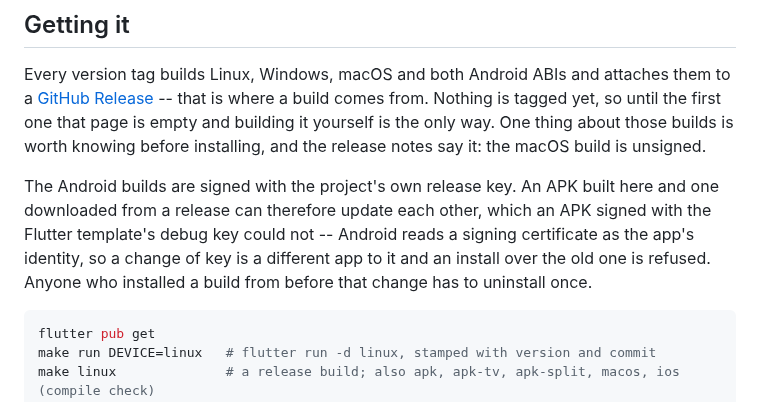
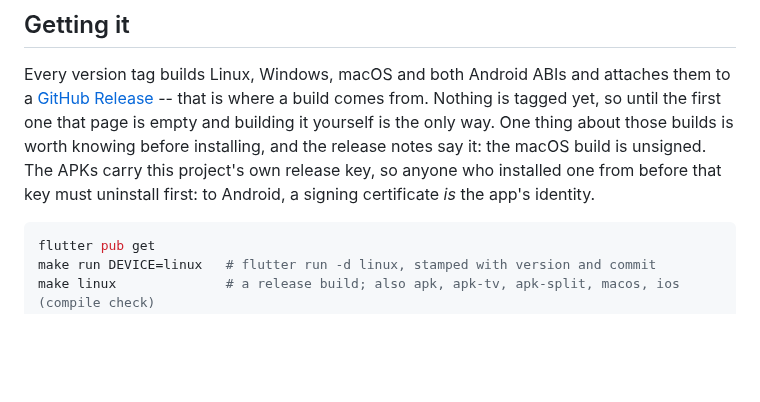
Before and after one commit to zond/xtremio, a Markdown page: README.md, the part around the change. GitHub-like rendering; blank space fills up the shorter version.

Commit message:
Keep the README inside the length its own test guards
The signing paragraph pushed it to 224 lines against a cap of 220, whose
reasoning is that anything longer belongs in a document the map names. Three
lines instead of six, rather than a bigger cap.

Co-Authored-By: Claude Opus 5 (1M context) <noreply@anthropic.com>

````diff
--- a/README.md
+++ b/README.md
@@ -92,14 +92,9 @@ attaches them to a
 build comes from. Nothing is tagged yet, so until the first one that page is
 empty and building it yourself is the only way. One thing about those builds
 is worth knowing before installing, and the release notes say it: the macOS
-build is unsigned.
-
-The Android builds are signed with the project's own release key. An APK
-built here and one downloaded from a release can therefore update each
-other, which an APK signed with the Flutter template's debug key could not --
-Android reads a signing certificate as the app's identity, so a change of key
-is a different app to it and an install over the old one is refused. Anyone
-who installed a build from before that change has to uninstall once.
+build is unsigned. The APKs carry this project's own release key, so anyone
+who installed one from before that key must uninstall first: to Android, a
+signing certificate *is* the app's identity.
 
 ```bash
 flutter pub get
````
